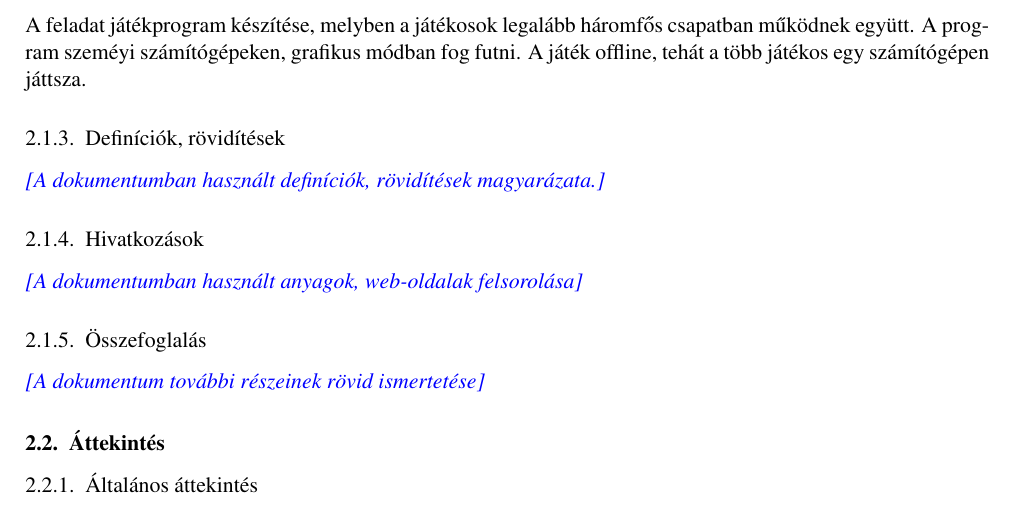
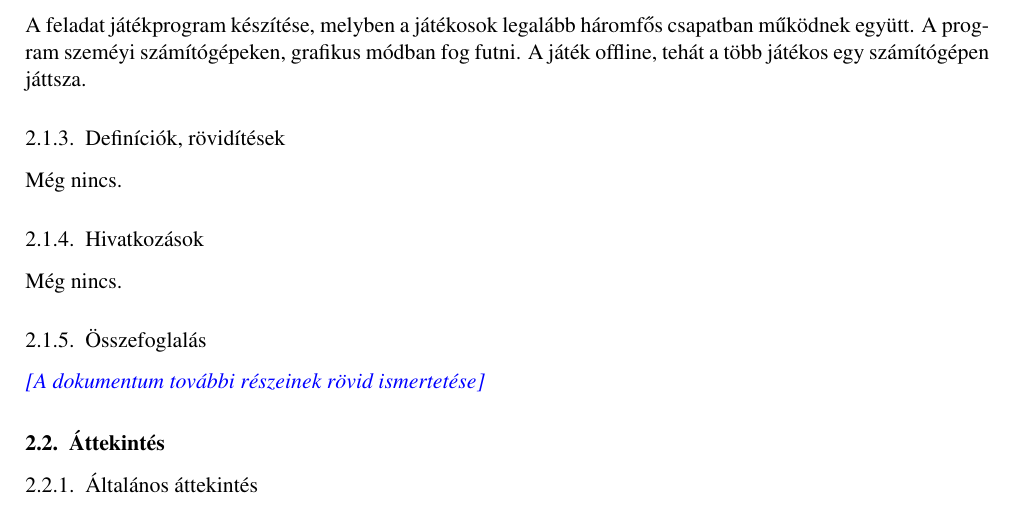
Before and after one commit to darkpanther99/EG6652570, a LaTeX book (DOCUMENTATION/projlab.tex, which reads DOCUMENTATION/chapters/chapter02/sablon02.tex): part of page 4 of 7, cut so that both start at the same text. Compiled offline with pdfLaTeX.

Commit message:
Definíciók, rövidítések, hivatkozások.

```diff
--- a/DOCUMENTATION/chapters/chapter02/sablon02.tex
+++ b/DOCUMENTATION/chapters/chapter02/sablon02.tex
@@ -18,10 +18,12 @@ Ez a dokumentum egy szoftverfejlesztési projekt információit tartalmazza az
 A feladat játékprogram készítése, melyben a játékosok legalább háromfős csapatban működnek együtt. A program szeméyi számítógépeken, grafikus módban fog futni. A játék offline, tehát a több játékos egy számítógépen játtsza.
 
 \subsection{Definíciók, rövidítések}
-\comment{A dokumentumban használt definíciók, rövidítések magyarázata.}
+%\comment{A dokumentumban használt definíciók, rövidítések magyarázata.}
+Még nincs.
 
 \subsection{Hivatkozások}
-\comment{A dokumentumban használt anyagok, web-oldalak felsorolása}
+%\comment{A dokumentumban használt anyagok, web-oldalak felsorolása}
+Még nincs.
 
 \subsection{Összefoglalás}
 \comment{A dokumentum további részeinek rövid ismertetése}
```
